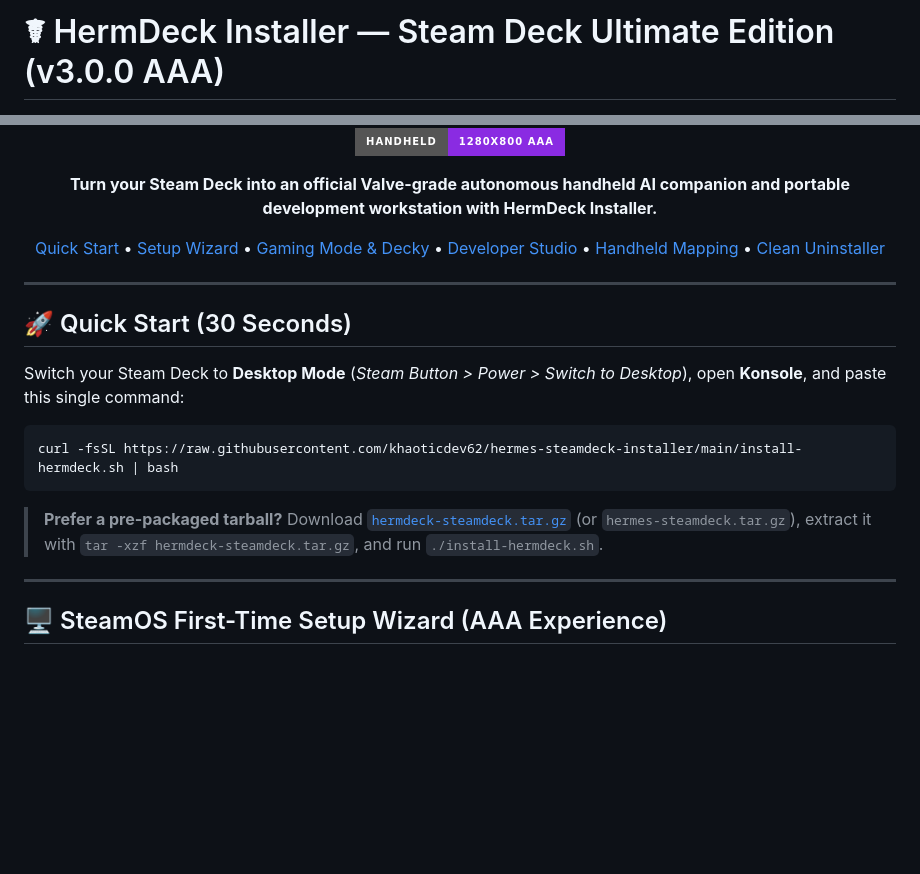
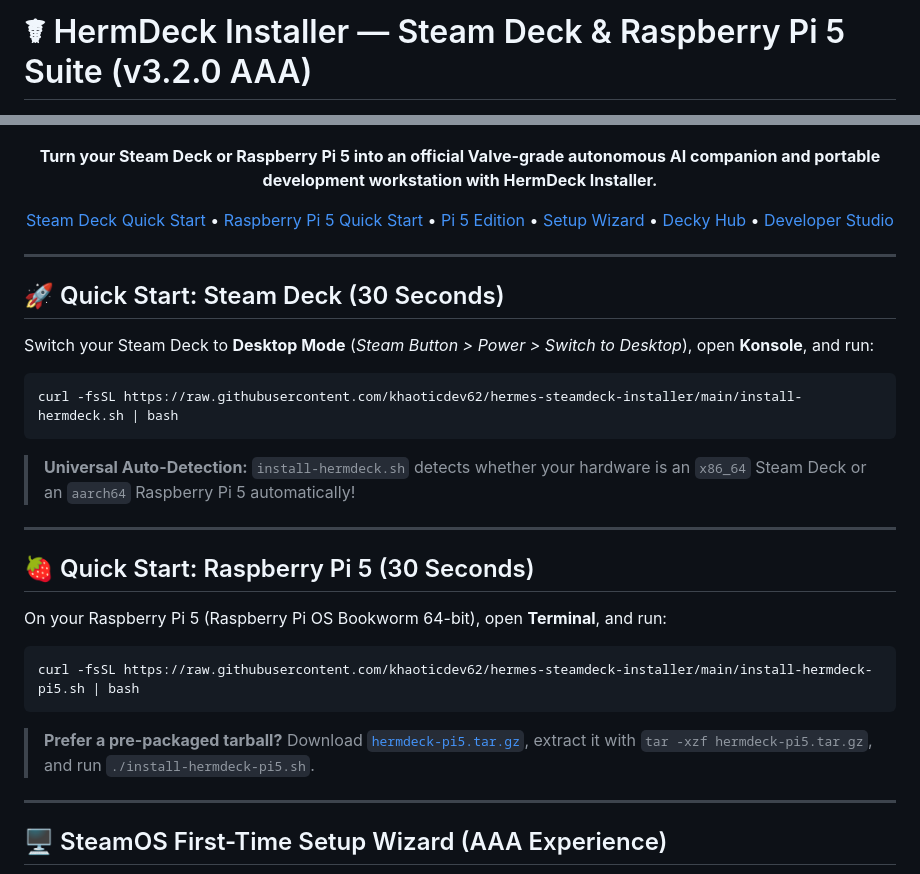
Before and after one commit to khaoticdev62/hermes-steamdeck-installer, a Markdown page: README.md, 2 parts joined by grey strips. Drawn GitHub-style; badges without logos; blank space fills up the shorter version.

````diff
--- a/README.md
+++ b/README.md
@@ -1,4 +1,4 @@
-# ☤ HermDeck Installer — Steam Deck Ultimate Edition (v3.0.0 AAA)
+# ☤ HermDeck Installer — Steam Deck & Raspberry Pi 5 Suite (v3.2.0 AAA)
 
 <div align="center">
 
@@ -8,24 +9,35 @@
 [![License: MIT](https://img.shields.io/badge/License-MIT-green.svg?style=for-the-badge)](LICENSE)
 [![No Sudo Required](https://img.shields.io/badge/Rootless-100%25%20Home--Dir-orange?style=for-the-badge)](README.md)
-[![Handheld Ready](https://img.shields.io/badge/Handheld-1280x800%20AAA-blueviolet?style=for-the-badge)](README.md)
 
-**Turn your Steam Deck into an official Valve-grade autonomous handheld AI companion and portable development workstation with HermDeck Installer.**
+**Turn your Steam Deck or Raspberry Pi 5 into an official Valve-grade autonomous AI companion and portable development workstation with HermDeck Installer.**
 
-[Quick Start](#-quick-start-30-seconds) • [Setup Wizard](#-steamos-first-time-setup-wizard) • [Gaming Mode & Decky](#-gaming-mode-companion--decky-command-center) • [Developer Studio](#-developer-studio-suite) • [Handheld Mapping](#-steam-input-handheld-mapping) • [Clean Uninstaller](#-clean-uninstaller--storage-pruning)
+[Steam Deck Quick Start](#-quick-start-steam-deck) • [Raspberry Pi 5 Quick Start](#-quick-start-raspberry-pi-5) • [Pi 5 Edition](#-raspberry-pi-5-edition-edge-ai--physical-computing) • [Setup Wizard](#-steamos-first-time-setup-wizard-aaa-experience) • [Decky Hub](#-gaming-mode-companion--decky-command-center) • [Developer Studio](#-developer-studio-suite)
 
 ---
 
 </div>
 
-## 🚀 Quick Start (30 Seconds)
+## 🚀 Quick Start: Steam Deck (30 Seconds)
 
-Switch your Steam Deck to **Desktop Mode** (*Steam Button > Power > Switch to Desktop*), open **Konsole**, and paste this single command:
+Switch your Steam Deck to **Desktop Mode** (*Steam Button > Power > Switch to Desktop*), open **Konsole**, and run:
 
 ```bash
 curl -fsSL https://raw.githubusercontent.com/khaoticdev62/hermes-steamdeck-installer/main/install-hermdeck.sh | bash
 ```
 
-> **Prefer a pre-packaged tarball?** Download [`hermdeck-steamdeck.tar.gz`](https://github.com/khaoticdev62/hermes-steamdeck-installer/releases/latest/download/hermdeck-steamdeck.tar.gz) (or `hermes-steamdeck.tar.gz`), extract it with `tar -xzf hermdeck-steamdeck.tar.gz`, and run `./install-hermdeck.sh`.
+> **Universal Auto-Detection:** `install-hermdeck.sh` detects whether your hardware is an `x86_64` Steam Deck or an `aarch64` Raspberry Pi 5 automatically!
+
+---
+
+## 🍓 Quick Start: Raspberry Pi 5 (30 Seconds)
+
+On your Raspberry Pi 5 (Raspberry Pi OS Bookworm 64-bit), open **Terminal**, and run:
+
+```bash
+curl -fsSL https://raw.githubusercontent.com/khaoticdev62/hermes-steamdeck-installer/main/install-hermdeck-pi5.sh | bash
+```
+
+> **Prefer a pre-packaged tarball?** Download [`hermdeck-pi5.tar.gz`](https://github.com/khaoticdev62/hermes-steamdeck-installer/releases/latest/download/hermdeck-pi5.tar.gz), extract it with `tar -xzf hermdeck-pi5.tar.gz`, and run `./install-hermdeck-pi5.sh`.
 
 ---
 
````
Also changed, not shown: other parts of README.md (+23 -1 lines), skills/rpi-hardware/SKILL.md (added, +120 -0 lines), docs/screenshots/setup-wizard-pi5.png (added), 7 other files.
